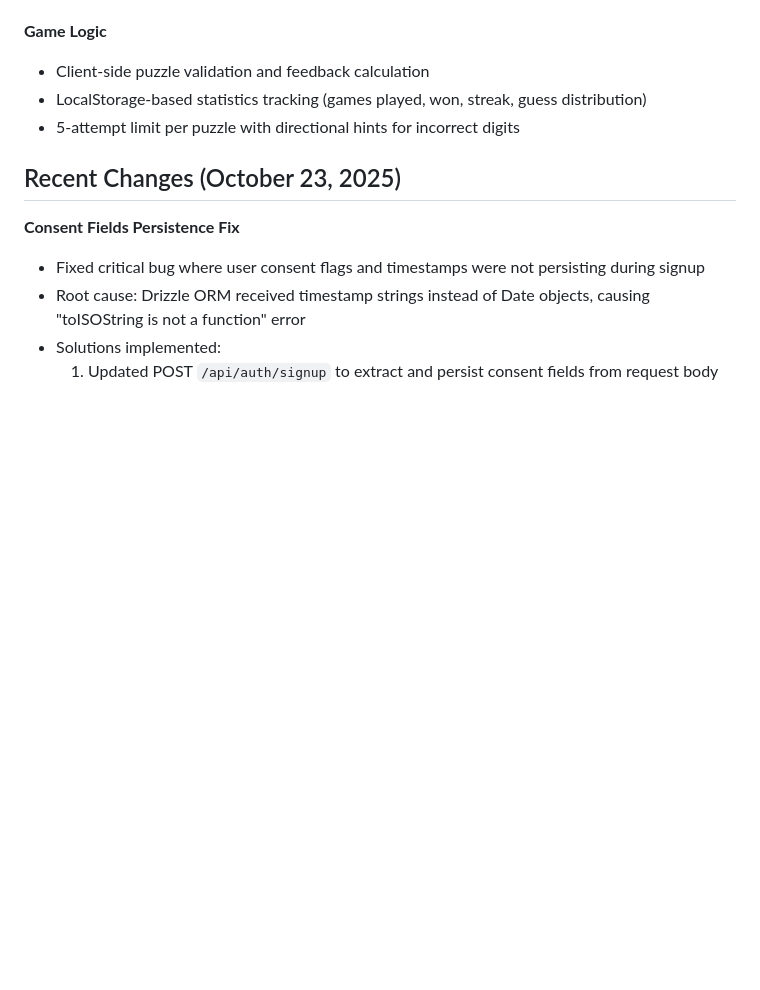
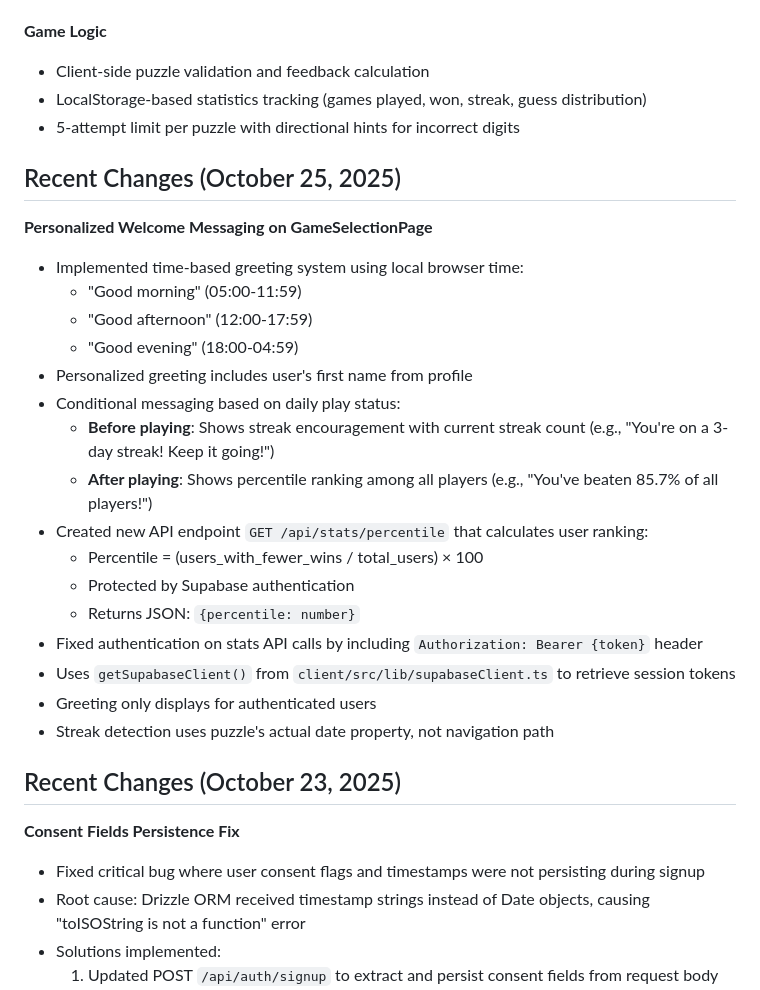
Before and after one commit to Harveypr10/ElementleGame, a Markdown page: replit.md, the part around the change. GitHub-like rendering; blank space fills up the shorter version.

Commit message:
Improve game selection page with personalized greetings and user stats
Add personalized time-based greetings and streak encouragement to the game selection page, displaying user's first name and percentile ranking. Implement `GET /api/stats/percentile` endpoint for user statistics with Supabase authentication.

Replit-Commit-Author: Agent
Replit-Commit-Session-Id: 4d4ccbf0-48bb-4647-b7b5-7b99862d593c
Replit-Commit-Checkpoint-Type: full_checkpoint
Replit-Commit-Screenshot-Url: https://storage.googleapis.com/screenshot-production-us-central1/6fe31c1e-5418-43cb-bd65-baff5686e850/4d4ccbf0-48bb-4647-b7b5-7b99862d593c/BeolXOe

```diff
--- a/replit.md
+++ b/replit.md
@@ -120,6 +120,26 @@ Preferred communication style: Simple, everyday language.
 - LocalStorage-based statistics tracking (games played, won, streak, guess distribution)
 - 5-attempt limit per puzzle with directional hints for incorrect digits
 
+## Recent Changes (October 25, 2025)
+
+**Personalized Welcome Messaging on GameSelectionPage**
+- Implemented time-based greeting system using local browser time:
+  - "Good morning" (05:00-11:59)
+  - "Good afternoon" (12:00-17:59)
+  - "Good evening" (18:00-04:59)
+- Personalized greeting includes user's first name from profile
+- Conditional messaging based on daily play status:
+  - **Before playing**: Shows streak encouragement with current streak count (e.g., "You're on a 3-day streak! Keep it going!")
+  - **After playing**: Shows percentile ranking among all players (e.g., "You've beaten 85.7% of all players!")
+- Created new API endpoint `GET /api/stats/percentile` that calculates user ranking:
+  - Percentile = (users_with_fewer_wins / total_users) × 100
+  - Protected by Supabase authentication
+  - Returns JSON: `{percentile: number}`
+- Fixed authentication on stats API calls by including `Authorization: Bearer {token}` header
+- Uses `getSupabaseClient()` from `client/src/lib/supabaseClient.ts` to retrieve session tokens
+- Greeting only displays for authenticated users
+- Streak detection uses puzzle's actual date property, not navigation path
+
 ## Recent Changes (October 23, 2025)
 
 **Consent Fields Persistence Fix**
```
